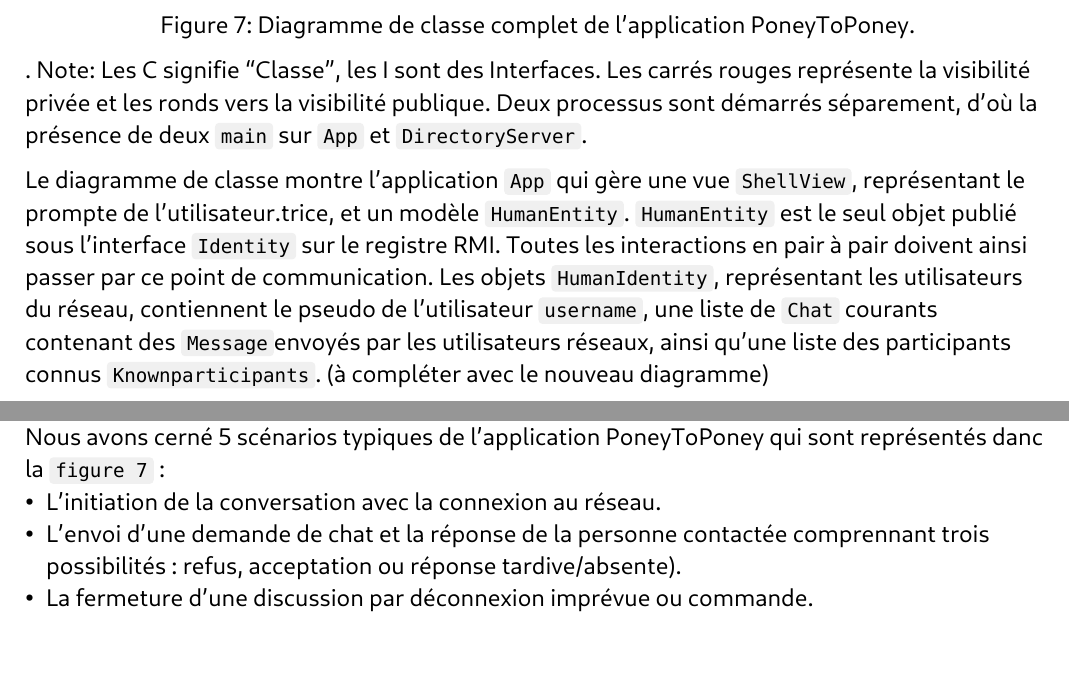
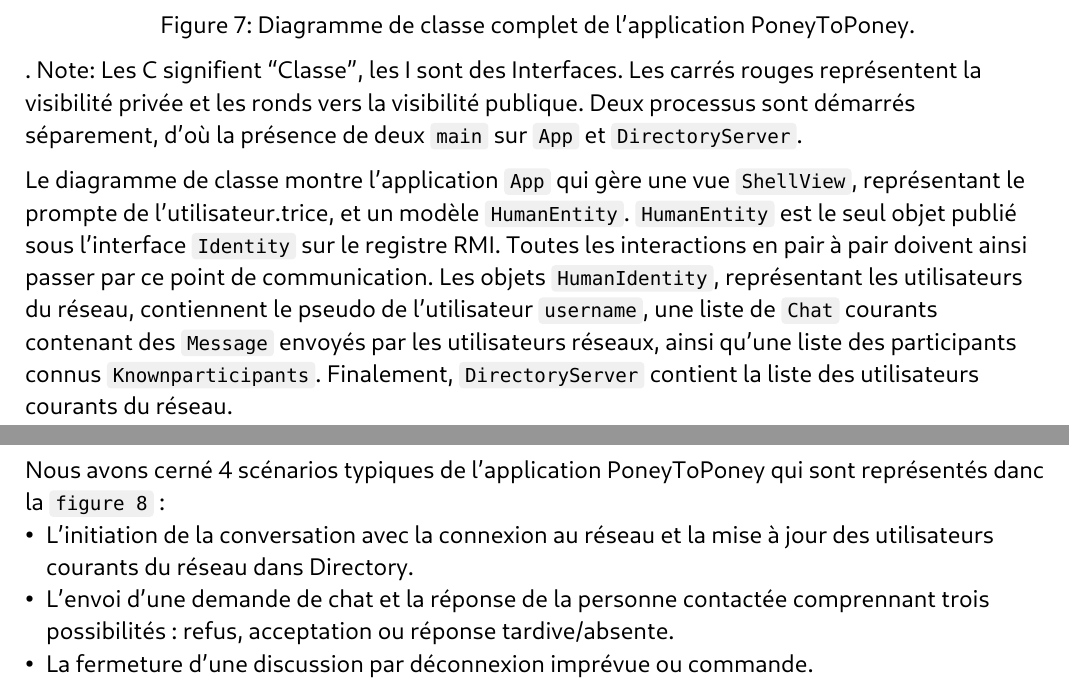
Before and after one commit to samuelroland/poneytoponey, a Typst document (docs/report-1.typ): two parts of pages 6 and 7 of 9 before the commit and two parts of pages 6 and 8 of 9 after it, joined at a grey line, cut so that both start at the same text, the shorter picture padded with empty space. Compiled offline with Typst 0.15.

Commit message:
mise en forme oral

```diff
--- a/docs/report-1.typ
+++ b/docs/report-1.typ
@@ -89,9 +89,9 @@ Ce diagramme permet de clarifier la fonctionnalité principalement attendue de n
 )
 
 #figure(image("class.final.svg", width: 100%), caption: [Diagramme de classe complet de l'application PoneyToPoney.]).
-Note: Les C signifie "Classe", les I sont des Interfaces. Les carrés rouges représente la visibilité privée et les ronds vers la visibilité publique. Deux processus sont démarrés séparement, d'où la présence de deux `main` sur `App` et `DirectoryServer`.
+Note: Les C signifient "Classe", les I sont des Interfaces. Les carrés rouges représentent la visibilité privée et les ronds vers la visibilité publique. Deux processus sont démarrés séparement, d'où la présence de deux `main` sur `App` et `DirectoryServer`.
 
-Le diagramme de classe montre l'application `App` qui gère une vue `ShellView`, représentant le prompte de l'utilisateur.trice, et un modèle `HumanEntity`. `HumanEntity` est le seul objet publié sous l'interface `Identity` sur le registre RMI. Toutes les interactions en pair à pair doivent ainsi passer par ce point de communication. Les objets `HumanIdentity`, représentant les utilisateurs du réseau, contiennent le pseudo de l'utilisateur `username`, une liste de `Chat` courants contenant des `Message`envoyés par les utilisateurs réseaux, ainsi qu'une liste des participants connus `Knownparticipants`. (à compléter avec le nouveau diagramme)
+Le diagramme de classe montre l'application `App` qui gère une vue `ShellView`, représentant le prompte de l'utilisateur.trice, et un modèle `HumanEntity`. `HumanEntity` est le seul objet publié sous l'interface `Identity` sur le registre RMI. Toutes les interactions en pair à pair doivent ainsi passer par ce point de communication. Les objets `HumanIdentity`, représentant les utilisateurs du réseau, contiennent le pseudo de l'utilisateur `username`, une liste de `Chat` courants contenant des `Message` envoyés par les utilisateurs réseaux, ainsi qu'une liste des participants connus `Knownparticipants`. Finalement, `DirectoryServer` contient la liste des utilisateurs courants du réseau.
 
 == 7. *Diagramme de séquence*
 
@@ -102,9 +102,9 @@ Le diagramme de classe montre l'application `App` qui gère une vue `ShellView`,
 
 Le groupe a choisi de créer un diagramme de séquence pour ce projet, bien qu'il ne figurait pas dans les attentes du rendu.
 Ce choix a été motivé par le besoin d'avoir une idée claire des différents scénarios possibles et du fonctionnement du réseau, permettant à l'équipe PoneyToPoney de cerner d'éventuels problèmes d'implémentation. À cet effet, ce diagramme clarifie l'ordre des étapes ainsi que les flux de données qui transiteraient dans l'application.
-Nous avons cerné 5 scénarios typiques de l'application PoneyToPoney qui sont représentés danc la `figure 7` :
-- L'initiation de la conversation avec la connexion au réseau.
-- L'envoi d'une demande de chat et la réponse de la personne contactée comprennant trois possibilités : refus, acceptation ou réponse tardive/absente).
+Nous avons cerné 4 scénarios typiques de l'application PoneyToPoney qui sont représentés danc la `figure 8` :
+- L'initiation de la conversation avec la connexion au réseau et la mise à jour des utilisateurs courants du réseau dans Directory.
+- L'envoi d'une demande de chat et la réponse de la personne contactée comprennant trois possibilités : refus, acceptation ou réponse tardive/absente.
 - La fermeture d'une discussion par déconnexion imprévue ou commande.
 Nous pouvons constater la manière dont est gérée la fin d'une conversation dans le bas de ce diagramme, le cas nominal doit être géré sans oublié les cas imprévus comme le départ soudain d'un membre de la conversation (suite à un problème technique de son ordinateur par exemple).
 
```
Also changed, not shown: docs/slides-1.typ (+1 -1 lines), docs/sequence.svg, docs/report-1.typ (2 more changed lines), 1 other file.
